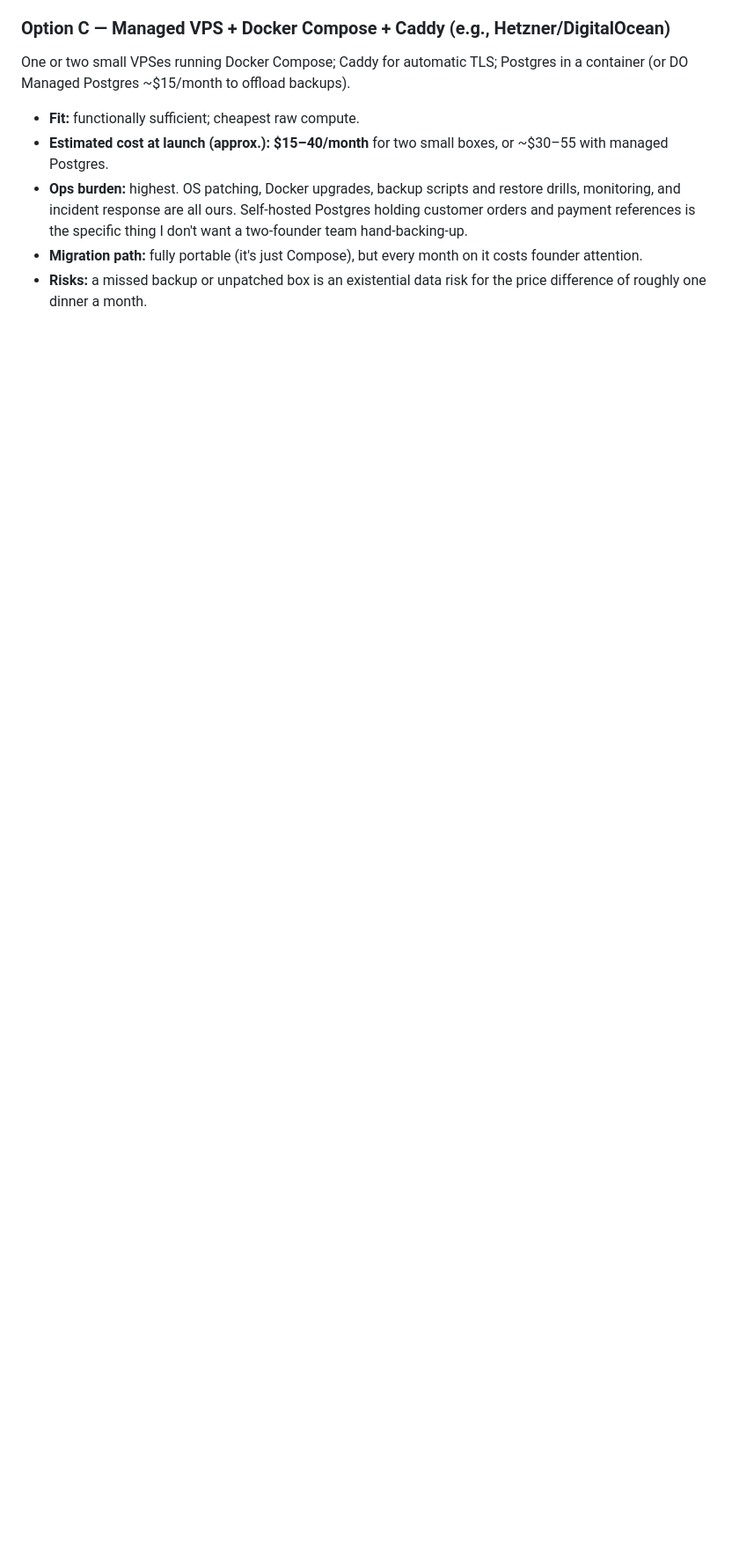
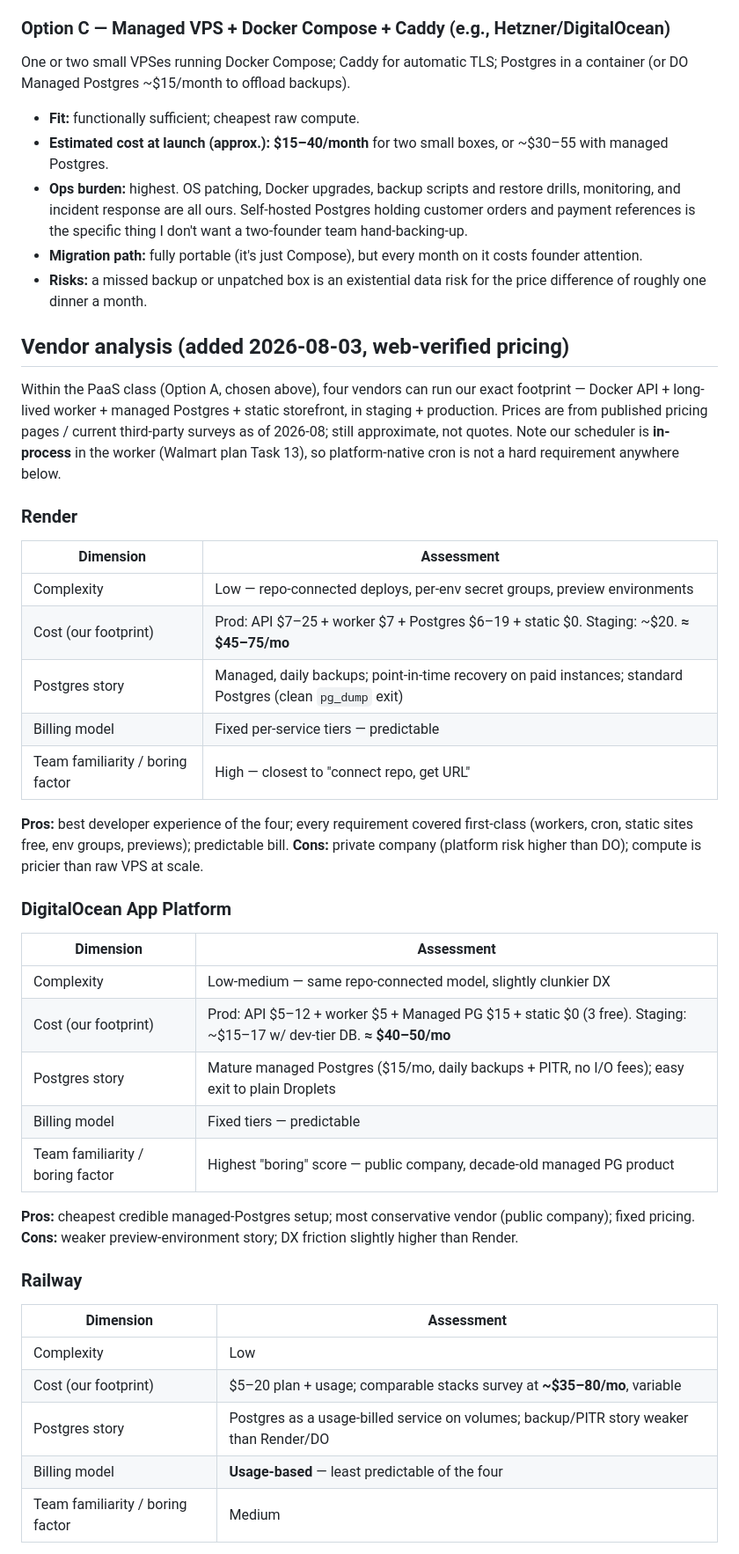
Before and after one commit to jackMoven1/alpinebrick-platform, a Markdown page: docs/adr/0004-hosting-environment.md, the part around one of its changes. Shown at 88% size. Rendered like a GitHub page; blank space fills up the shorter version.

Commit message:
docs(adr): ADR-0004 vendor analysis — Render recommended, DO App Platform fallback
Co-Authored-By: Claude Fable 5 <noreply@anthropic.com>

```diff
--- a/docs/adr/0004-hosting-environment.md
+++ b/docs/adr/0004-hosting-environment.md
@@ -104,3 +104,51 @@ backups).
 - **Risks:** a missed backup or unpatched box is an existential data risk for
   the price difference of roughly one dinner a month.
 
+## Vendor analysis (added 2026-08-03, web-verified pricing)
+
+Within the PaaS class (Option A, chosen above), four vendors can run our exact
+footprint — Docker API + long-lived worker + managed Postgres + static
+storefront, in staging + production. Prices are from published pricing pages /
+current third-party surveys as of 2026-08; still approximate, not quotes.
+Note our scheduler is **in-process** in the worker (Walmart plan Task 13), so
+platform-native cron is not a hard requirement anywhere below.
+
+### Render
+
+| Dimension | Assessment |
+|-----------|------------|
+| Complexity | Low — repo-connected deploys, per-env secret groups, preview environments |
+| Cost (our footprint) | Prod: API $7–25 + worker $7 + Postgres $6–19 + static $0. Staging: ~$20. **≈ $45–75/mo** |
+| Postgres story | Managed, daily backups; point-in-time recovery on paid instances; standard Postgres (clean `pg_dump` exit) |
+| Billing model | Fixed per-service tiers — predictable |
+| Team familiarity / boring factor | High — closest to "connect repo, get URL" |
+
+**Pros:** best developer experience of the four; every requirement covered
+first-class (workers, cron, static sites free, env groups, previews);
+predictable bill. **Cons:** private company (platform risk higher than DO);
+compute is pricier than raw VPS at scale.
+
+### DigitalOcean App Platform
+
+| Dimension | Assessment |
+|-----------|------------|
+| Complexity | Low-medium — same repo-connected model, slightly clunkier DX |
+| Cost (our footprint) | Prod: API $5–12 + worker $5 + Managed PG $15 + static $0 (3 free). Staging: ~$15–17 w/ dev-tier DB. **≈ $40–50/mo** |
+| Postgres story | Mature managed Postgres ($15/mo, daily backups + PITR, no I/O fees); easy exit to plain Droplets |
+| Billing model | Fixed tiers — predictable |
+| Team familiarity / boring factor | Highest "boring" score — public company, decade-old managed PG product |
+
+**Pros:** cheapest credible managed-Postgres setup; most conservative vendor
+(public company); fixed pricing. **Cons:** weaker preview-environment story;
+DX friction slightly higher than Render.
+
+### Railway
+
+| Dimension | Assessment |
+|-----------|------------|
+| Complexity | Low |
+| Cost (our footprint) | $5–20 plan + usage; comparable stacks survey at **~$35–80/mo**, variable |
+| Postgres story | Postgres as a usage-billed service on volumes; backup/PITR story weaker than Render/DO |
+| Billing model | **Usage-based** — least predictable of the four |
+| Team familiarity / boring factor | Medium |
+
```
Also changed, not shown: other parts of docs/adr/0004-hosting-environment.md (+34 -4 lines).
